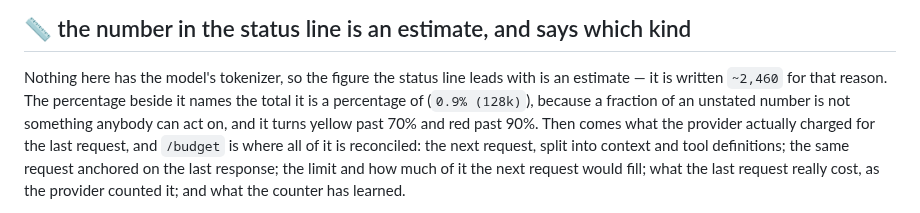
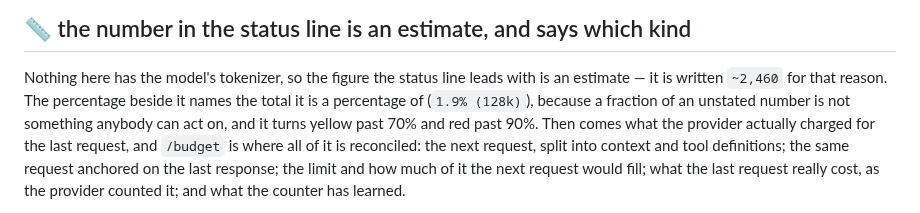
Before and after one commit to ljedrz/nachalnik, a Markdown page: kamchatka/RUNNING.md, the part around the change. GitHub-like rendering.

Commit message:
kamchatka: RUNNING.md's status-line example is one reading
`~2,460` beside `0.9% (128k)` are two different requests; 2,460 of 128k is
1.9%. Docs only, so no changelog entry.

Co-Authored-By: Claude Opus 5.5 <noreply@anthropic.com>

```diff
--- a/kamchatka/RUNNING.md
+++ b/kamchatka/RUNNING.md
@@ -469,7 +469,7 @@ tools' and the session's, and neither dialect lets a parameter replace them.
 
 Nothing here has the model's tokenizer, so the figure the status line leads with is an estimate —
 it is written `~2,460` for that reason. The percentage beside it names the total it is a
-percentage of (`0.9% (128k)`), because a fraction of an unstated number is not something anybody
+percentage of (`1.9% (128k)`), because a fraction of an unstated number is not something anybody
 can act on, and it turns yellow past 70% and red past 90%. Then comes what the provider actually
 charged for the last request, and `/budget` is where all of it is reconciled: the next request,
 split into context and tool definitions; the same request anchored on the last response; the limit
```
